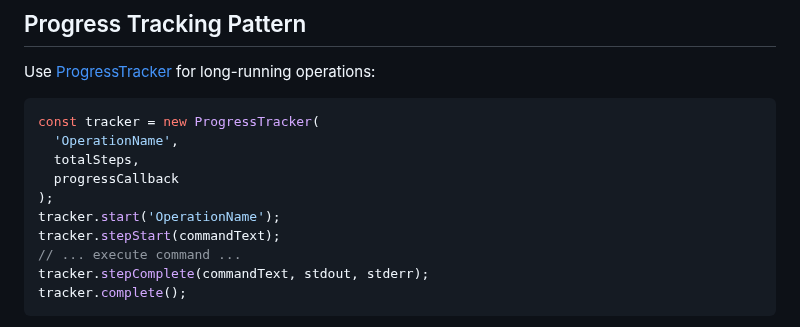
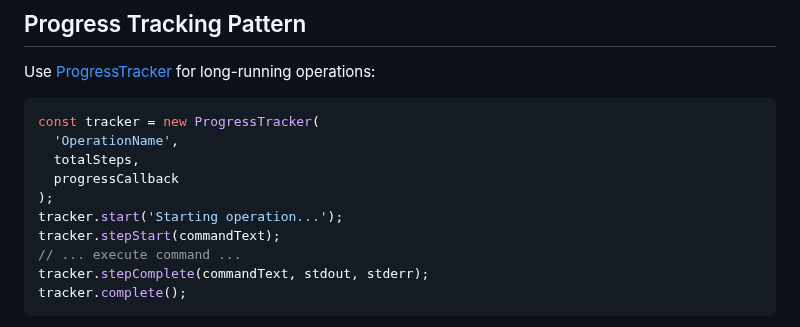
Before and after one commit to sametpolat7/igent, a Markdown page: .github/copilot-instructions.md, the part around the change. GitHub-like rendering.

Commit message:
Update .github/copilot-instructions.md
Co-authored-by: Copilot <175728472+Copilot@users.noreply.github.com>

```diff
--- a/.github/copilot-instructions.md
+++ b/.github/copilot-instructions.md
@@ -90,7 +90,7 @@ const tracker = new ProgressTracker(
   totalSteps,
   progressCallback
 );
-tracker.start('OperationName');
+tracker.start('Starting operation...');
 tracker.stepStart(commandText);
 // ... execute command ...
 tracker.stepComplete(commandText, stdout, stderr);
```
